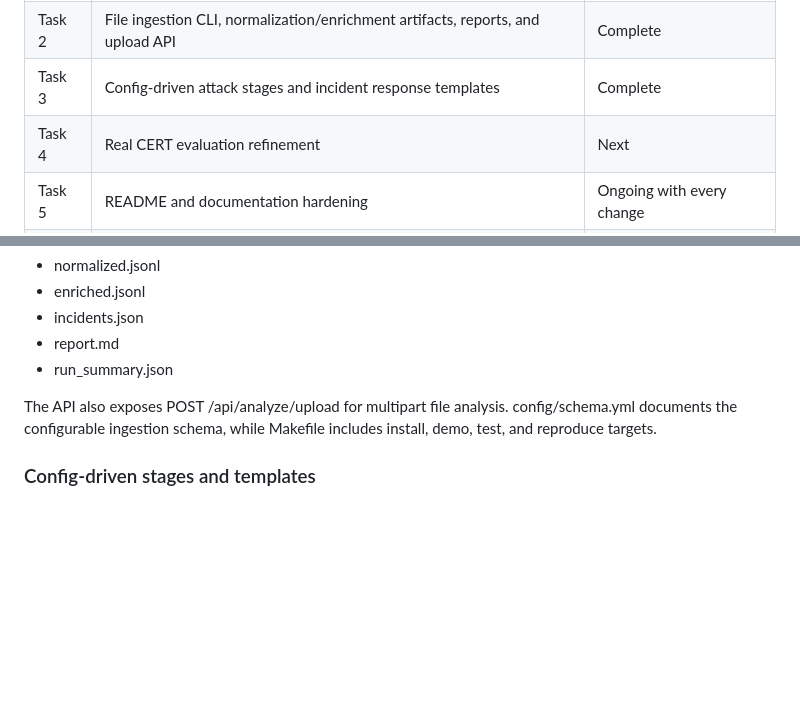
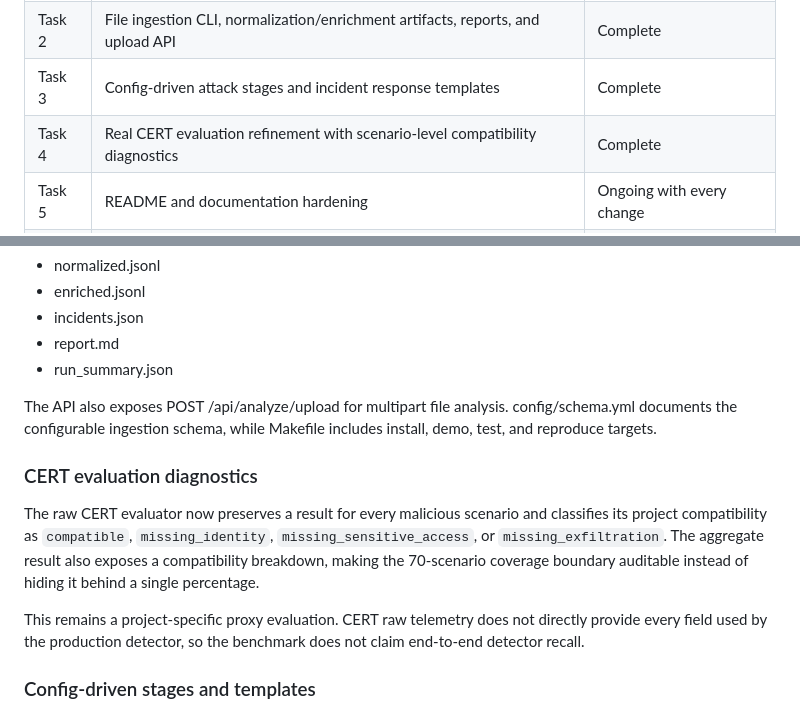
Before and after one commit to BethalaRinosh/hknexx, a Markdown page: README.md, 2 parts joined by grey strips. GitHub-like rendering; blank space fills up the shorter version.

Commit message:
docs: document task4 CERT diagnostics

```diff
--- a/README.md
+++ b/README.md
@@ -47,7 +47,7 @@ The LLM cannot create or validate an incident. Every validated stage must contai
 | Task 1 | Centralized raw-event enrichment and rule-driven behavior signals | Complete |
 | Task 2 | File ingestion CLI, normalization/enrichment artifacts, reports, and upload API | Complete |
 | Task 3 | Config-driven attack stages and incident response templates | Complete |
-| Task 4 | Real CERT evaluation refinement | Next |
+| Task 4 | Real CERT evaluation refinement with scenario-level compatibility diagnostics | Complete |
 | Task 5 | README and documentation hardening | Ongoing with every change |
 | Task 6 | Offline-safe investigator hardening | Planned |
 | Task 7 | Smaller defects and cleanup | Planned |
@@ -71,6 +71,12 @@ backend/cli.py provides file-based ingestion for JSON, JSONL, CSV, Windows, Sysm
 - run_summary.json
 
 The API also exposes POST /api/analyze/upload for multipart file analysis. config/schema.yml documents the configurable ingestion schema, while Makefile includes install, demo, test, and reproduce targets.
+
+### CERT evaluation diagnostics
+
+The raw CERT evaluator now preserves a result for every malicious scenario and classifies its project compatibility as `compatible`, `missing_identity`, `missing_sensitive_access`, or `missing_exfiltration`. The aggregate result also exposes a compatibility breakdown, making the 70-scenario coverage boundary auditable instead of hiding it behind a single percentage.
+
+This remains a project-specific proxy evaluation. CERT raw telemetry does not directly provide every field used by the production detector, so the benchmark does not claim end-to-end detector recall.
 
 ### Config-driven stages and templates
 
```
